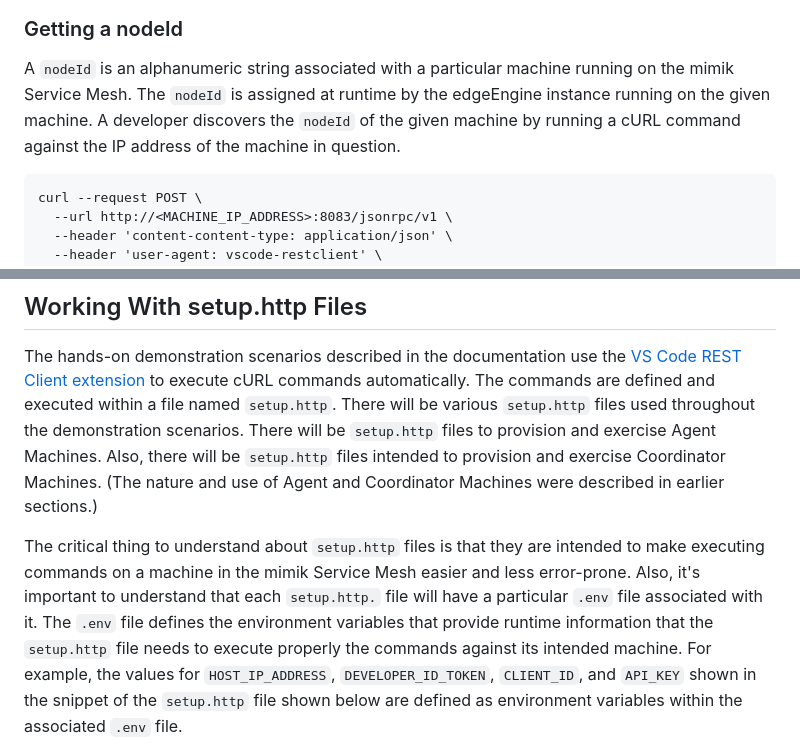
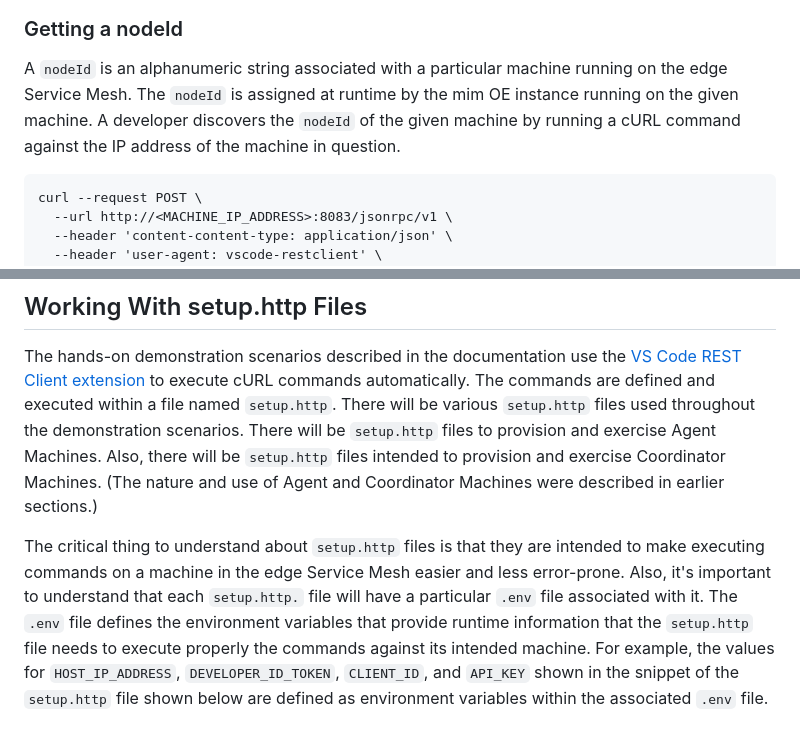
Before and after one commit to mimik-ai/mimik-ai-developer-guide, a Markdown page: readme.md, 2 parts joined by grey strips. GitHub-like rendering.

````diff
--- a/readme.md
+++ b/readme.md
@@ -187,7 +187,7 @@ The figure below describes the steps necessary to get the `clientId token` and `
 
 ### Getting a nodeId
 
-A `nodeId` is an alphanumeric string associated with a particular machine running on the mimik Service Mesh. The `nodeId` is assigned at runtime by the edgeEngine instance running on the given machine. A developer discovers the `nodeId` of the given machine by running a cURL command against the IP address of the machine in question.
+A `nodeId` is an alphanumeric string associated with a particular machine running on the edge Service Mesh. The `nodeId` is assigned at runtime by the mim OE instance running on the given machine. A developer discovers the `nodeId` of the given machine by running a cURL command against the IP address of the machine in question.
 
 ```
 curl --request POST \
@@ -231,7 +231,7 @@ Also, a developer can discover a machine's `nodeId` by running a specific comman
 
 The hands-on demonstration scenarios described in the documentation use the [VS Code REST Client extension](https://marketplace.visualstudio.com/items?itemName=humao.rest-client) to execute cURL commands automatically. The commands are defined and executed within a file named `setup.http`. There will be various `setup.http` files used throughout the demonstration scenarios. There will be `setup.http` files to provision and exercise Agent Machines. Also, there will be `setup.http` files intended to provision and exercise Coordinator Machines. (The nature and use of Agent and Coordinator Machines were described in earlier sections.)
 
-The critical thing to understand about `setup.http` files is that they are intended to make executing commands on a machine in the mimik Service Mesh easier and less error-prone. Also, it's important to understand that each `setup.http.` file will have a particular `.env` file associated with it. The `.env` file defines the environment variables that provide runtime information that the `setup.http` file needs to execute  properly the commands against its intended machine. For example, the values for `HOST_IP_ADDRESS`, `DEVELOPER_ID_TOKEN`, `CLIENT_ID`, and `API_KEY` shown in the snippet of the `setup.http` file shown below are defined as environment variables within the associated `.env` file.
+The critical thing to understand about `setup.http` files is that they are intended to make executing commands on a machine in the edge Service Mesh easier and less error-prone. Also, it's important to understand that each `setup.http.` file will have a particular `.env` file associated with it. The `.env` file defines the environment variables that provide runtime information that the `setup.http` file needs to execute  properly the commands against its intended machine. For example, the values for `HOST_IP_ADDRESS`, `DEVELOPER_ID_TOKEN`, `CLIENT_ID`, and `API_KEY` shown in the snippet of the `setup.http` file shown below are defined as environment variables within the associated `.env` file.
 
 ![setup http example](./images/setupHttpExample.png)
 
````
